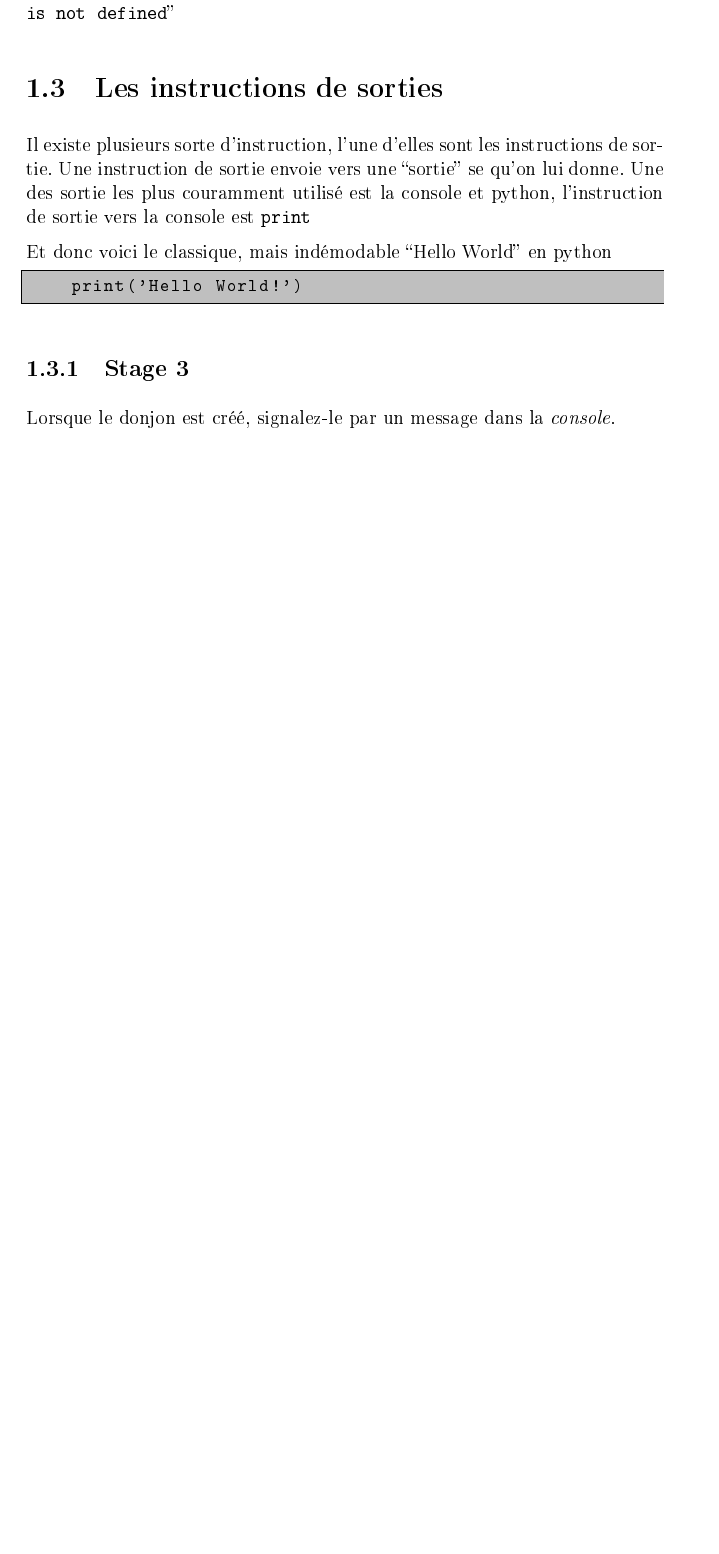
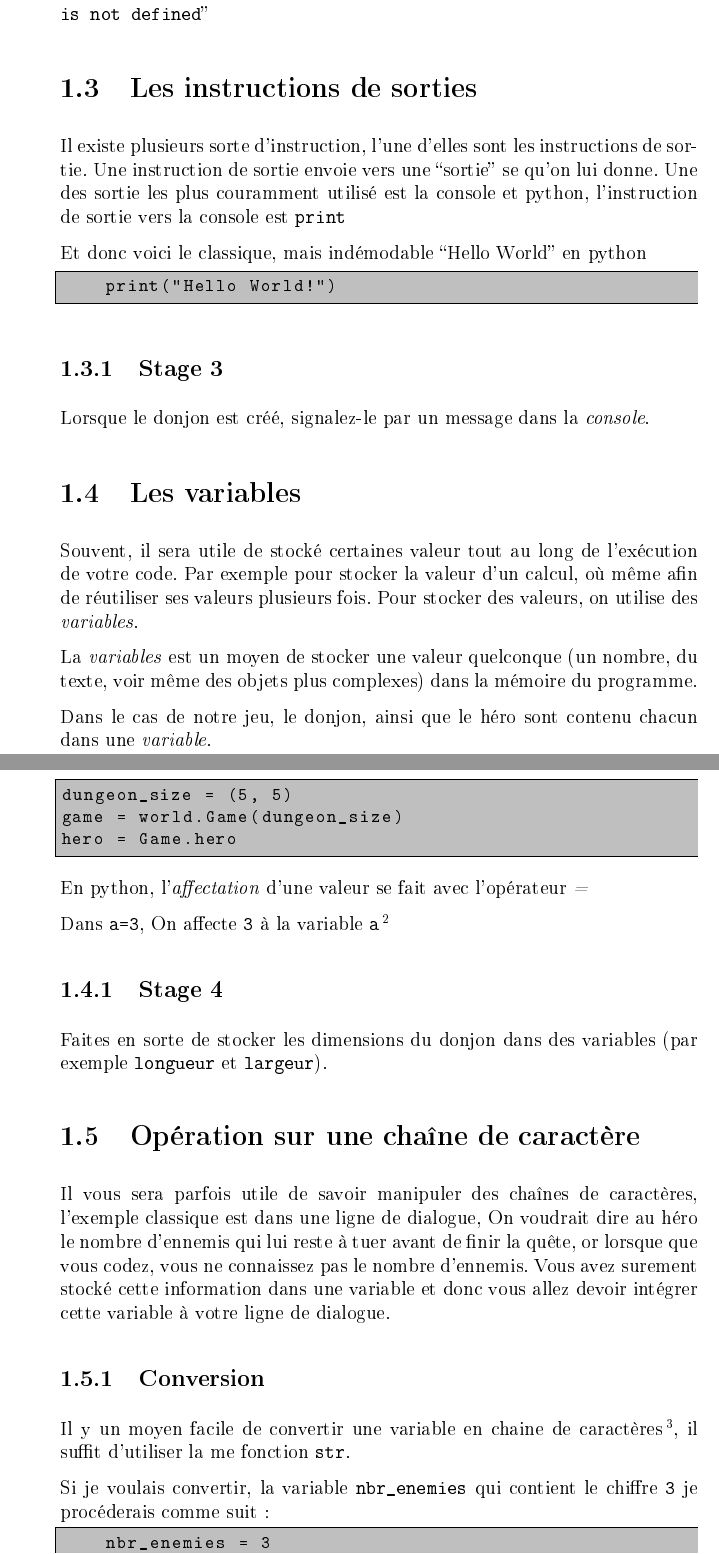
Before and after one commit to thsempai/intro2programming, a LaTeX document (courses/cours.tex): part of page 5 of 5 before the commit and two parts of pages 5 and 6 of 6 after it, the two joined at a grey line, cut so that both start at the same text, the shorter picture padded with empty space. The pictures show the PDF file courses/cours.pdf that the author committed with the source.

Commit message:
Stage 4: Ok

```diff
--- a/courses/cours.tex
+++ b/courses/cours.tex
@@ -102,12 +101,53 @@ Une des sortie les plus couramment utilisé est la console et python, l’instru
 Et donc voici le classique, mais indémodable “Hello World” en python
 
 \begin{lstlisting}
-    print('Hello World!')
+    print("Hello World!")
 \end{lstlisting}
 
 
 \subsection{Stage 3}
 Lorsque le donjon est créé, signalez-le par un message dans la \emph{console}.
+
+\section{Les variables}
+
+Souvent, il sera utile de stocké certaines valeur tout au long de l’exécution de votre code.
+Par exemple pour stocker la valeur d’un calcul, où même afin de réutiliser ses valeurs plusieurs fois. Pour stocker des valeurs, on utilise des \emph{variables}.
+
+La \emph{variables} est un moyen de stocker une valeur quelconque (un nombre, du texte, voir même des objets plus complexes) dans la mémoire du programme.
+
+Dans le cas de notre jeu, le donjon, ainsi que le héro sont contenu chacun dans une \emph{variable}.
+
+\begin{lstlisting}
+dungeon_size = (5, 5)
+game = world.Game(dungeon_size)
+hero = Game.hero
+\end{lstlisting}
+
+En python, l’\emph{affectation} d’une valeur se fait avec l’opérateur \emph{=}
+
+Dans \codeintext{a=3}, On affecte \codeintext{3} à la variable \codeintext{a}\footnote{ En Python il suffit d’affecter une valeur à une variable pour qu’elle commence à exister, ce n’est pas vrai pour la plus part des langages (comme le C\# par exemple).}
+
+\subsection{Stage 4}
+Faites en sorte de stocker les dimensions du donjon dans des variables (par exemple \codeintext{longueur} et \codeintext{largeur}).
+
+\section{Opération sur une chaîne de caractère}
+
+Il vous sera parfois utile de savoir manipuler des chaînes de caractères, l'exemple classique est dans une ligne de dialogue, On voudrait dire au héro le nombre d'ennemis qui lui reste à tuer avant de finir la quête, or lorsque que vous codez, vous ne connaissez pas le nombre d'ennemis. Vous avez surement stocké cette information dans une variable et donc vous allez devoir intégrer cette variable à votre ligne de dialogue.
+
+\subsection{Conversion}
+Il y un moyen facile de convertir une variable en chaine de caractères\footnote{En python les chaine de caractère on le \emph{type} \codeintext{str} pour pour le mot anglais \textit{string}, qui veut dire chaîne}, il suffit d'utiliser la me fonction \codeintext{str}.
+
+Si je voulais convertir, la variable \codeintext{nbr\_enemies} qui contient le chiffre \codeintext{3} je procéderais comme suit:
+
+\begin{lstlisting}
+	nbr_enemies = 3
+	nbr_enemies = str(nbr_enemies)
+\end{lstlisting}
+
+A la fin de l'exécution de ce petit script, \codeintext{nbr\_enemies} ne vaut plus \codeintext{3} mais \codeintext{"3"}.
+
+\subsection{Concaténation}
+
 \end{document}
 
 Matière:
```
Also changed, not shown: courses/cours.pdf, courses/cours.tex (13 more changed lines).
